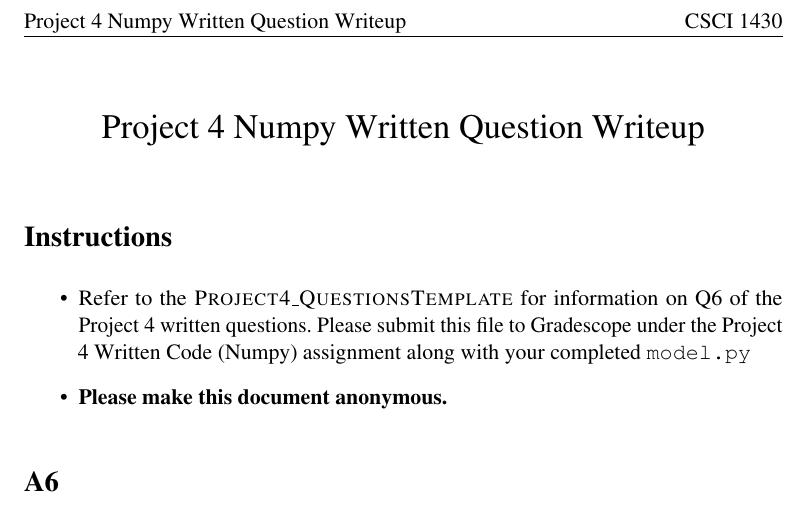
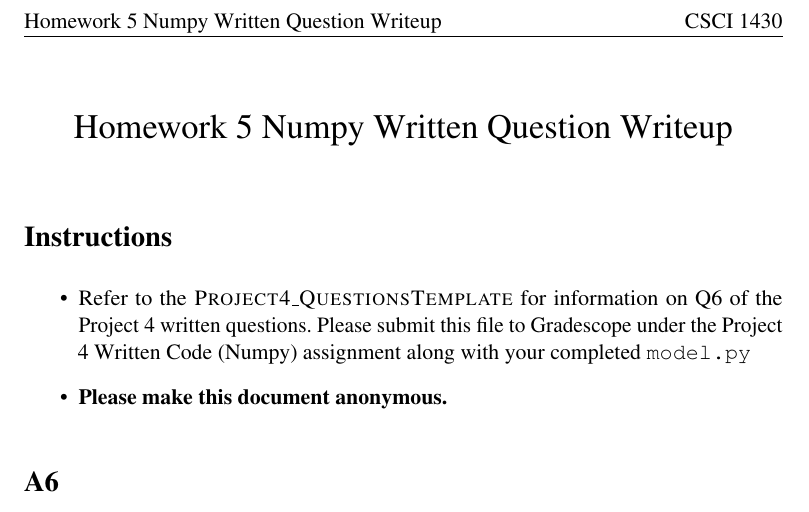
Before and after one commit to BrownCSCI1430/Homework5_CNNs_Template, a LaTeX document (questions/code/writeup.tex): part of the page, cut so that both start at the same text. Compiled offline with pdfLaTeX.

Commit message:
Change footnote & title: Project 4 -> Homework 5

```diff
--- a/questions/code/writeup.tex
+++ b/questions/code/writeup.tex
@@ -62,13 +62,13 @@
 
 \pagestyle{fancy}
 \fancyhf{}
-\lhead{Project 4 Numpy Written Question Writeup}
+\lhead{Homework 5 Numpy Written Question Writeup}
 \rhead{CSCI 1430}
 \rfoot{\thepage}
 
 \date{}
 
-\title{\vspace{-1cm}Project 4 Numpy Written Question Writeup}
+\title{\vspace{-1cm}Homework 5 Numpy Written Question Writeup}
 
 
 \begin{document}
```
